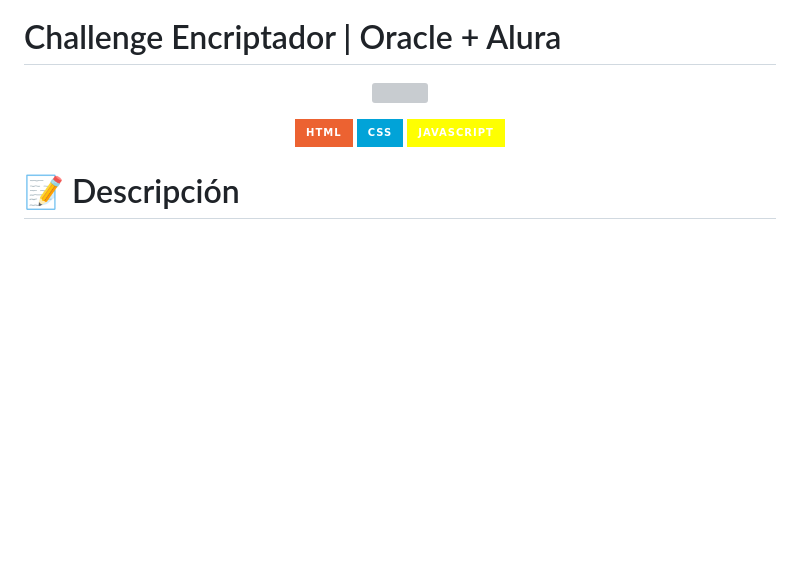
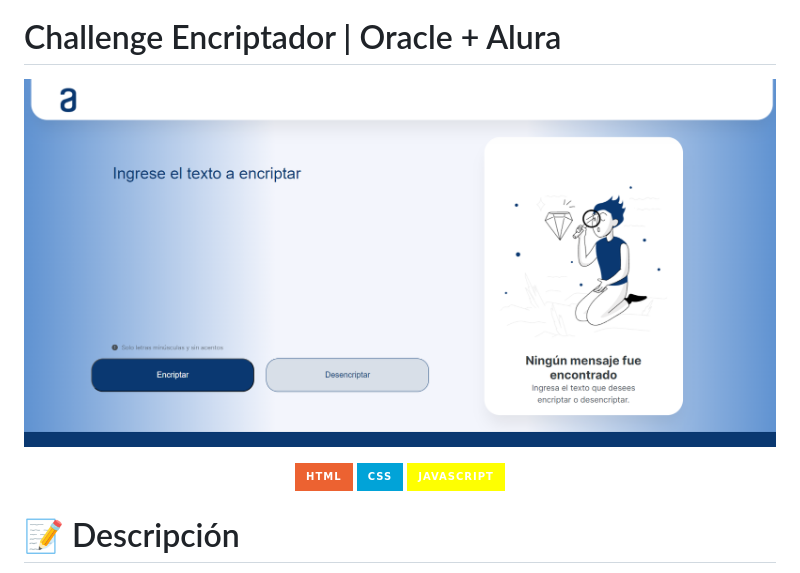
Before and after one commit to AndresDiagoM/Challenge_1_encriptador, a Markdown page: README.md, the part around the change. Rendered like a GitHub page; pictures changed too: assets/img/readme.png (added); badges without logos; blank space fills up the shorter version; grey boxes are pictures that could not be loaded.

```diff
--- a/README.md
+++ b/README.md
@@ -4,7 +4,7 @@
 
 # Challenge Encriptador | Oracle + Alura
 <p align="center" >
-     <img src="">
+     <img src="./assets/img/readme.png">
 </p>
 
 <div align="center">
```
Also changed, not shown: 2 other files.
